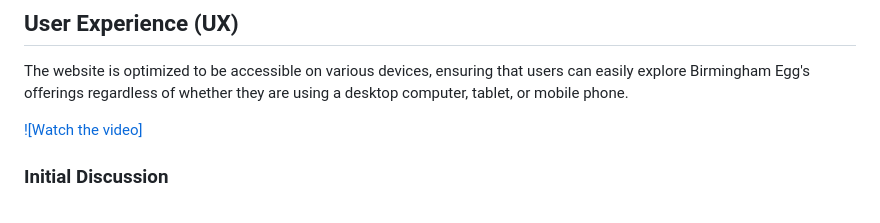
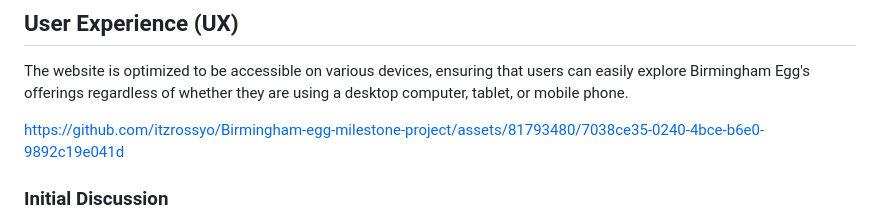
Before and after one commit to itzrossyo/Birmingham-egg-milestone-project, a Markdown page: README.md, the part around the change. GitHub-like rendering.

```diff
--- a/README.md
+++ b/README.md
@@ -61,7 +61,11 @@ Birmingham egg is a responsive website designed to provide information about Bir
 
 The website is optimized to be accessible on various devices, ensuring that users can easily explore Birmingham Egg's offerings regardless of whether they are using a desktop computer, tablet, or mobile phone.
 
-[![Watch the video]](./assets/readme-images/layout-of-website.mp4)
+
+
+https://github.com/itzrossyo/Birmingham-egg-milestone-project/assets/81793480/7038ce35-0240-4bce-b6e0-9892c19e041d
+
+
 
 ### Initial Discussion
 
```
